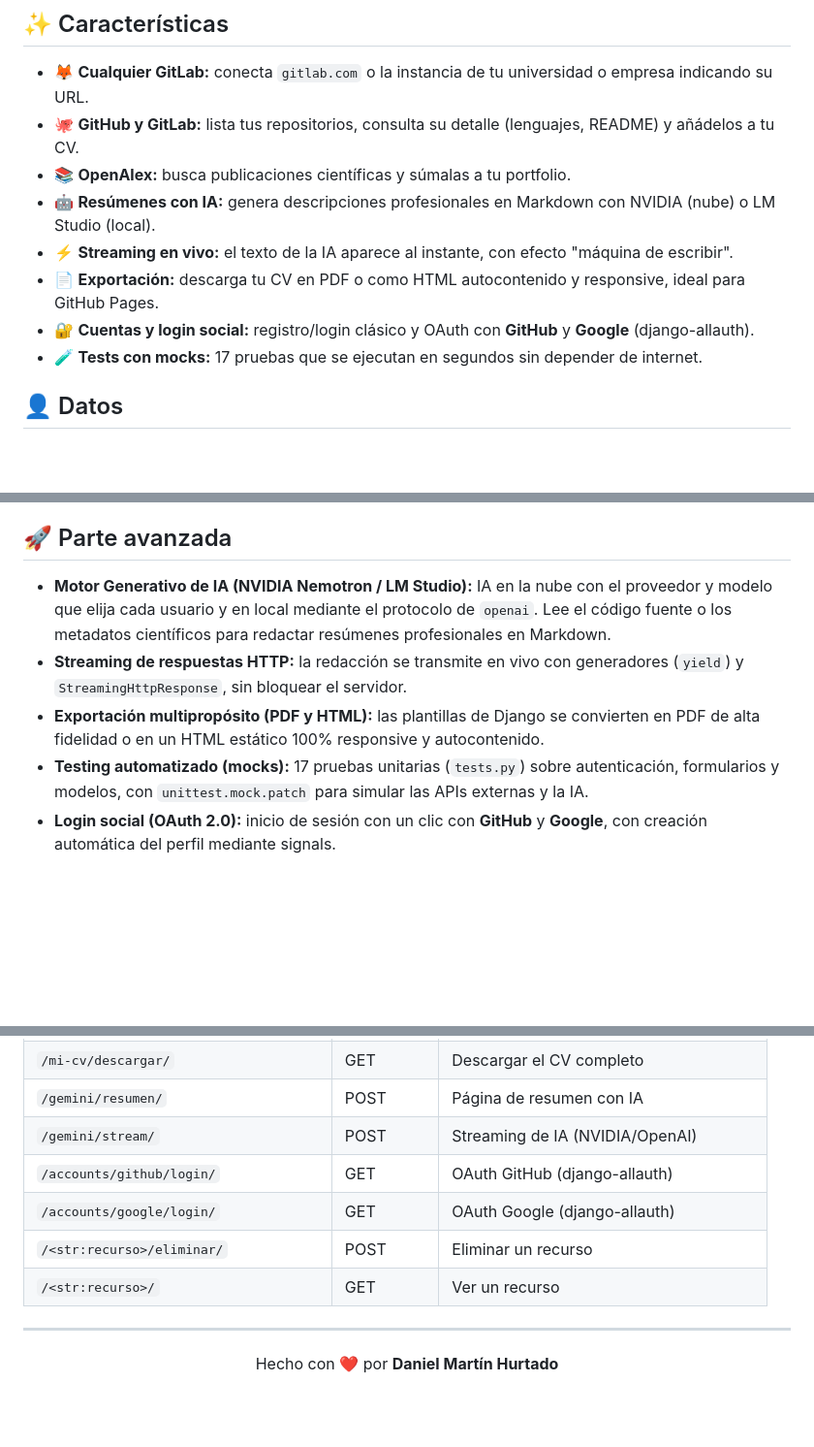
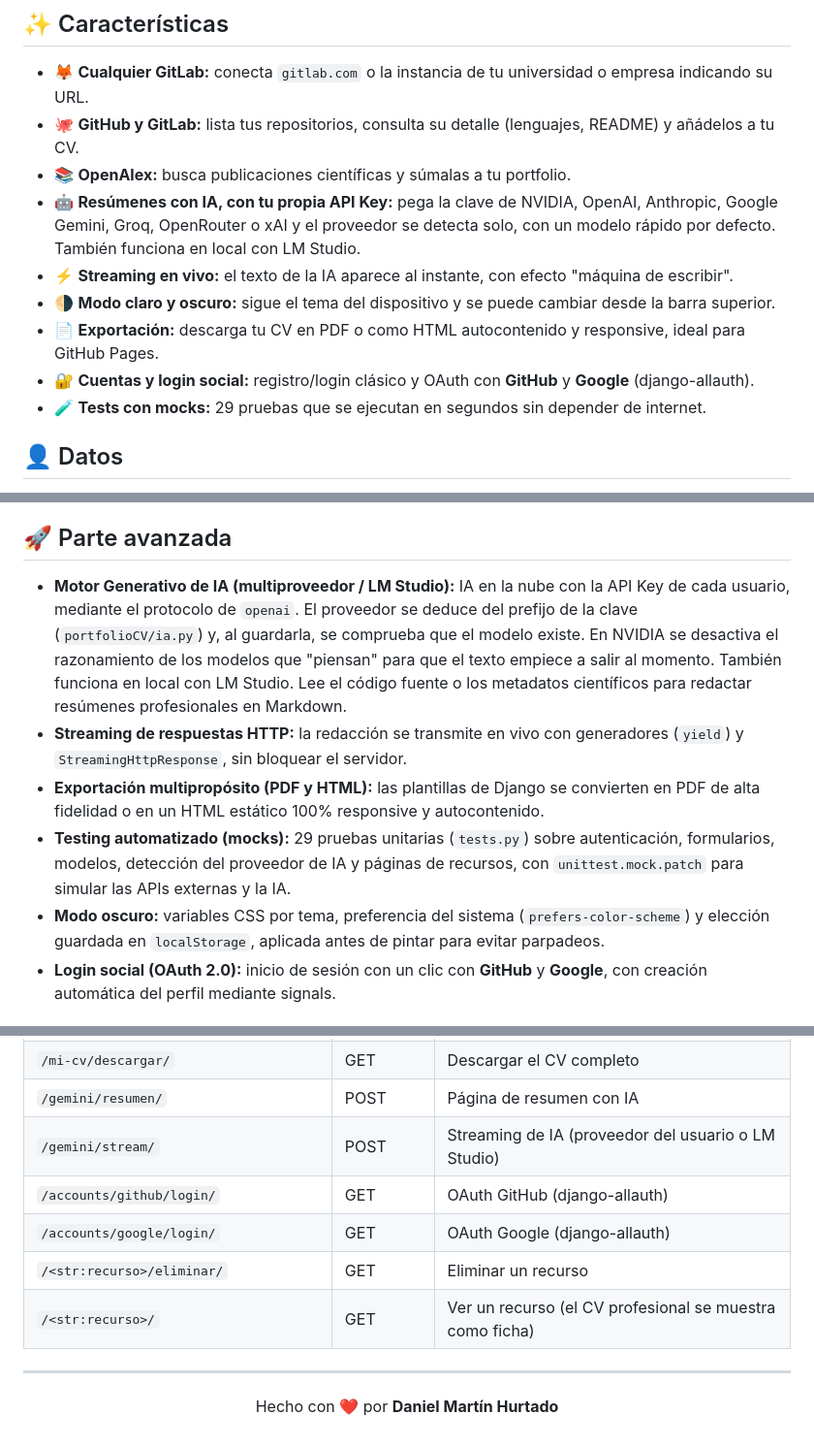
Before and after one commit to eldanimh/PortfolioCreator, a Markdown page: README.md, 3 parts joined by grey strips. Shown at 97% size. GitHub-like rendering; blank space fills up the shorter version.

Commit message:
Update README.md: enhance AI provider section with additional options, improve descriptions, and clarify token handling

```diff
--- a/README.md
+++ b/README.md
@@ -28,11 +28,12 @@ Tu información profesional suele estar dispersa: código en GitHub, proyectos e
 - 🦊 **Cualquier GitLab:** conecta `gitlab.com` o la instancia de tu universidad o empresa indicando su URL.
 - 🐙 **GitHub y GitLab:** lista tus repositorios, consulta su detalle (lenguajes, README) y añádelos a tu CV.
 - 📚 **OpenAlex:** busca publicaciones científicas y súmalas a tu portfolio.
-- 🤖 **Resúmenes con IA:** genera descripciones profesionales en Markdown con NVIDIA (nube) o LM Studio (local).
+- 🤖 **Resúmenes con IA, con tu propia API Key:** pega la clave de NVIDIA, OpenAI, Anthropic, Google Gemini, Groq, OpenRouter o xAI y el proveedor se detecta solo, con un modelo rápido por defecto. También funciona en local con LM Studio.
 - ⚡ **Streaming en vivo:** el texto de la IA aparece al instante, con efecto "máquina de escribir".
+- 🌗 **Modo claro y oscuro:** sigue el tema del dispositivo y se puede cambiar desde la barra superior.
 - 📄 **Exportación:** descarga tu CV en PDF o como HTML autocontenido y responsive, ideal para GitHub Pages.
 - 🔐 **Cuentas y login social:** registro/login clásico y OAuth con **GitHub** y **Google** (django-allauth).
-- 🧪 **Tests con mocks:** 17 pruebas que se ejecutan en segundos sin depender de internet.
+- 🧪 **Tests con mocks:** 29 pruebas que se ejecutan en segundos sin depender de internet.
 
 ## 👤 Datos
 
@@ -100,10 +102,11 @@ Aplicación web orientada a extraer repositorios y documentos de plataformas ext
 
 ## 🚀 Parte avanzada
 
-- **Motor Generativo de IA (NVIDIA Nemotron / LM Studio):** IA en la nube con el proveedor y modelo que elija cada usuario y en local mediante el protocolo de `openai`. Lee el código fuente o los metadatos científicos para redactar resúmenes profesionales en Markdown.
+- **Motor Generativo de IA (multiproveedor / LM Studio):** IA en la nube con la API Key de cada usuario, mediante el protocolo de `openai`. El proveedor se deduce del prefijo de la clave (`portfolioCV/ia.py`) y, al guardarla, se comprueba que el modelo existe. En NVIDIA se desactiva el razonamiento de los modelos que "piensan" para que el texto empiece a salir al momento. También funciona en local con LM Studio. Lee el código fuente o los metadatos científicos para redactar resúmenes profesionales en Markdown.
 - **Streaming de respuestas HTTP:** la redacción se transmite en vivo con generadores (`yield`) y `StreamingHttpResponse`, sin bloquear el servidor.
 - **Exportación multipropósito (PDF y HTML):** las plantillas de Django se convierten en PDF de alta fidelidad o en un HTML estático 100% responsive y autocontenido.
-- **Testing automatizado (mocks):** 17 pruebas unitarias (`tests.py`) sobre autenticación, formularios y modelos, con `unittest.mock.patch` para simular las APIs externas y la IA.
+- **Testing automatizado (mocks):** 29 pruebas unitarias (`tests.py`) sobre autenticación, formularios, modelos, detección del proveedor de IA y páginas de recursos, con `unittest.mock.patch` para simular las APIs externas y la IA.
+- **Modo oscuro:** variables CSS por tema, preferencia del sistema (`prefers-color-scheme`) y elección guardada en `localStorage`, aplicada antes de pintar para evitar parpadeos.
 - **Login social (OAuth 2.0):** inicio de sesión con un clic con **GitHub** y **Google**, con creación automática del perfil mediante signals.
 
 ## 🌐 Recursos y métodos HTTP
@@ -127,11 +130,11 @@ Aplicación web orientada a extraer repositorios y documentos de plataformas ext
 | `/mi-cv/remove/` | POST | Quitar elemento del CV |
 | `/mi-cv/descargar/` | GET | Descargar el CV completo |
 | `/gemini/resumen/` | POST | Página de resumen con IA |
-| `/gemini/stream/` | POST | Streaming de IA (NVIDIA/OpenAI) |
+| `/gemini/stream/` | POST | Streaming de IA (proveedor del usuario o LM Studio) |
 | `/accounts/github/login/` | GET | OAuth GitHub (django-allauth) |
 | `/accounts/google/login/` | GET | OAuth Google (django-allauth) |
-| `/<str:recurso>/eliminar/` | POST | Eliminar un recurso |
-| `/<str:recurso>/` | GET | Ver un recurso |
+| `/<str:recurso>/eliminar/` | GET | Eliminar un recurso |
+| `/<str:recurso>/` | GET | Ver un recurso (el CV profesional se muestra como ficha) |
 
 ---
 
```
Also changed, not shown: other parts of README.md (+5 -4 lines).
